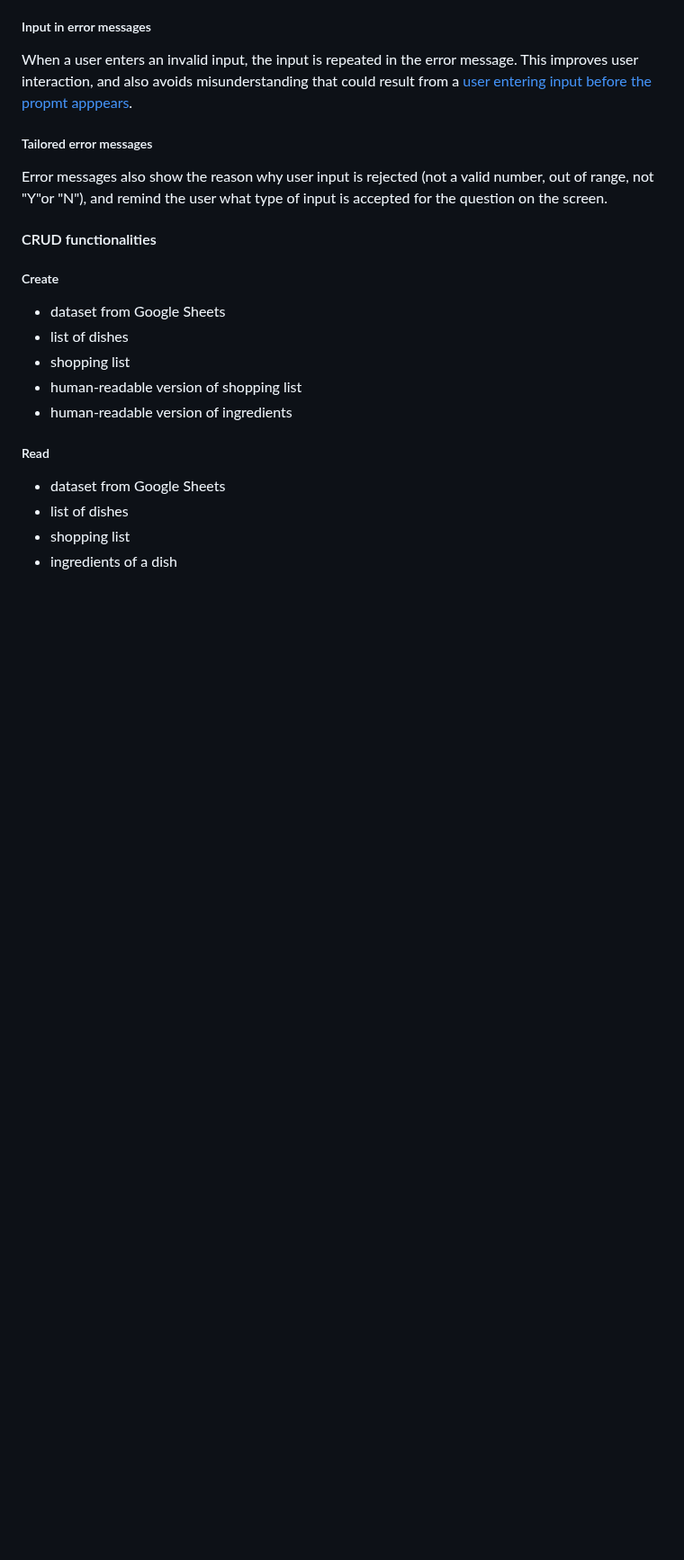
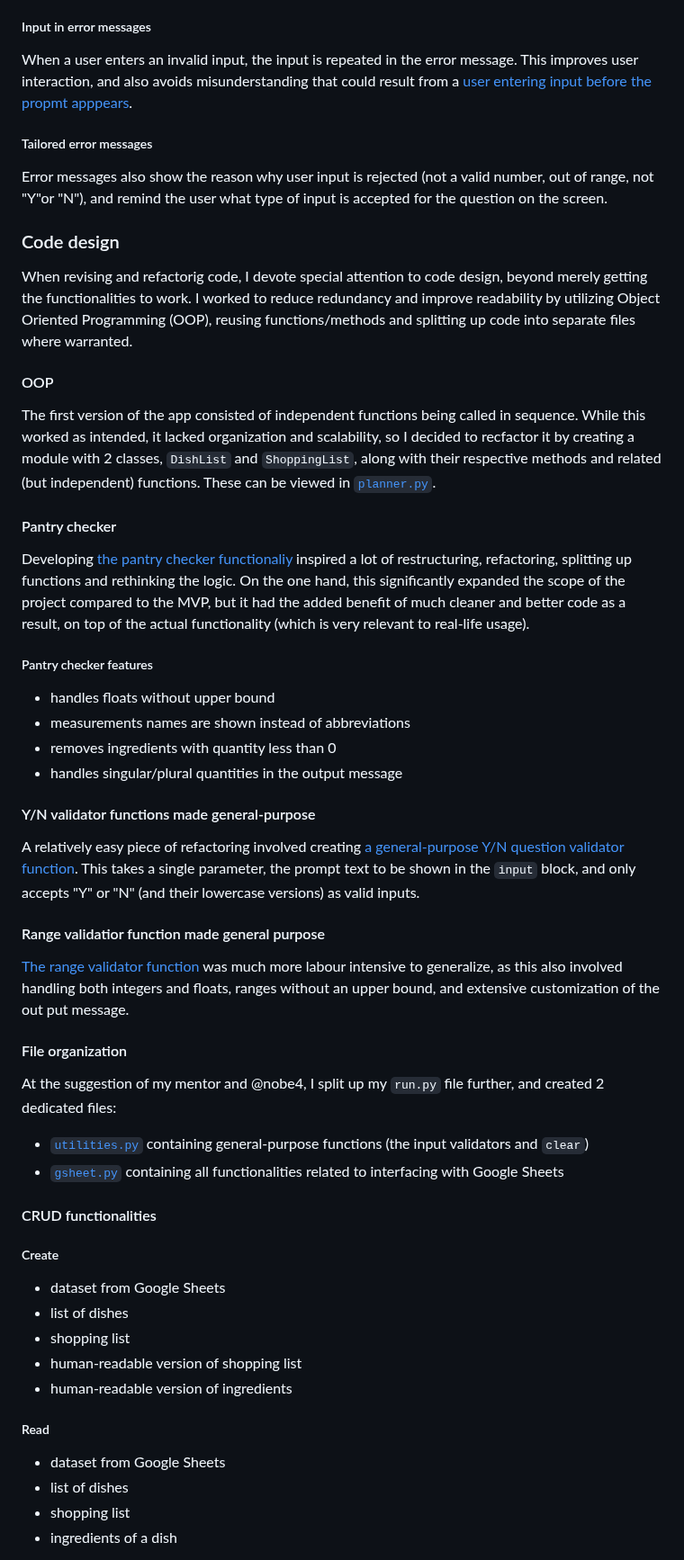
Before and after one commit to blahosyl/dinner-party, a Markdown page: README.md, the part around one of its changes. Shown at 90% size. Rendered like a GitHub page; blank space fills up the shorter version.

Commit message:
add Code design section #4

```diff
--- a/README.md
+++ b/README.md
@@ -177,6 +178,42 @@ When a user enters an invalid input, the input is repeated in the error message.
 ##### Tailored error messages
 
 Error messages also show the reason why user input is rejected (not a valid number, out of range, not "Y"or "N"), and remind the user what type of input is accepted for the question on the screen.
+
+### Code design
+
+When revising and refactorig code, I devote special attention to code design, beyond merely getting the functionalities to work. I worked to reduce redundancy and improve readability by utilizing Object Oriented Programming (OOP), reusing functions/methods and splitting up code into separate files where warranted.
+
+#### OOP
+
+The first version of the app consisted of independent functions being called in sequence. While this worked as intended, it lacked organization and scalability, so I decided to recfactor it by creating a module with 2 classes, `DishList` and `ShoppingList`, along with their respective methods and related (but independent) functions.
+These can be viewed in [`planner.py`](https://github.com/blahosyl/dinner-party/blob/main/planner.py).
+
+#### Pantry checker
+
+Developing [the pantry checker functionaliy](https://github.com/blahosyl/dinner-party/blob/main/planner.py#L248-L321) inspired a lot of restructuring, refactoring, splitting up functions and rethinking the logic. On the one hand, this significantly expanded the scope of the project compared to the MVP, but it had the added benefit of much cleaner and better code as a result, on top of the actual functionality (which is very relevant to real-life usage).
+
+##### Pantry checker features
+
+- handles floats without upper bound
+- measurements names are shown instead of abbreviations
+- removes ingredients with quantity less than 0
+- handles singular/plural quantities in the output message
+
+#### Y/N validator functions made general-purpose
+
+A relatively easy piece of refactoring involved creating [a general-purpose Y/N question validator function](https://github.com/blahosyl/dinner-party/blob/main/utilities.py#L15-L35). This takes a single parameter, the prompt text to be shown in the `input` block, and only accepts "Y" or "N" (and their lowercase versions) as valid inputs.
+
+
+#### Range validatior function made general purpose
+
+[The range validator function](https://github.com/blahosyl/dinner-party/blob/main/utilities.py#L38-L97) was much more labour intensive to generalize, as this also involved handling both integers and floats, ranges without an upper bound, and extensive customization of the out put message.
+
+#### File organization
+
+At the suggestion of my mentor and @nobe4, I split up my `run.py` file further, and created 2 dedicated files:
+- [`utilities.py`](https://github.com/blahosyl/dinner-party/blob/main/utilities.py) containing general-purpose functions (the input validators and `clear`)
+- [`gsheet.py`](https://github.com/blahosyl/dinner-party/blob/main/g.sheetpy) containing all functionalities related to interfacing with Google Sheets
+
 
 #### CRUD functionalities
 
```
Also changed, not shown: other parts of README.md (+2 -23 lines).
